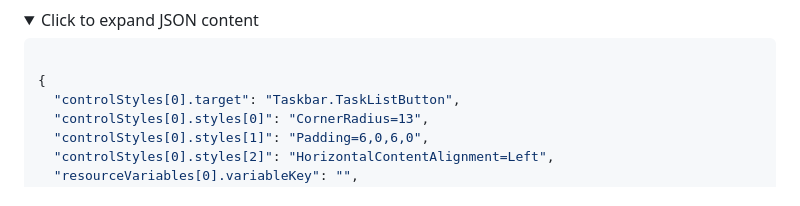
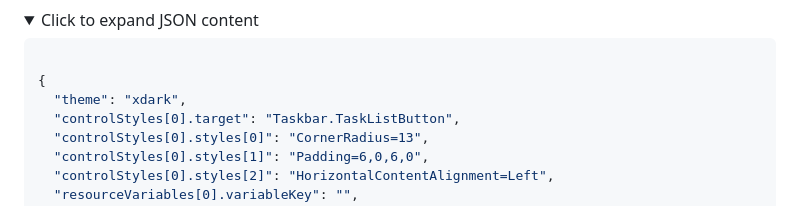
Before and after one commit to xscriptorcode/xw11-taskbar, a Markdown page: xdark/README.md, the part around the change. Drawn GitHub-style; folded sections open.

Commit message:
update name in readme

````diff
--- a/xdark/README.md
+++ b/xdark/README.md
@@ -120,6 +120,7 @@ You can manually import the styles like this:
 ```json
 
 {
+  "theme": "xdark",
   "controlStyles[0].target": "Taskbar.TaskListButton",
   "controlStyles[0].styles[0]": "CornerRadius=13",
   "controlStyles[0].styles[1]": "Padding=6,0,6,0",
````
